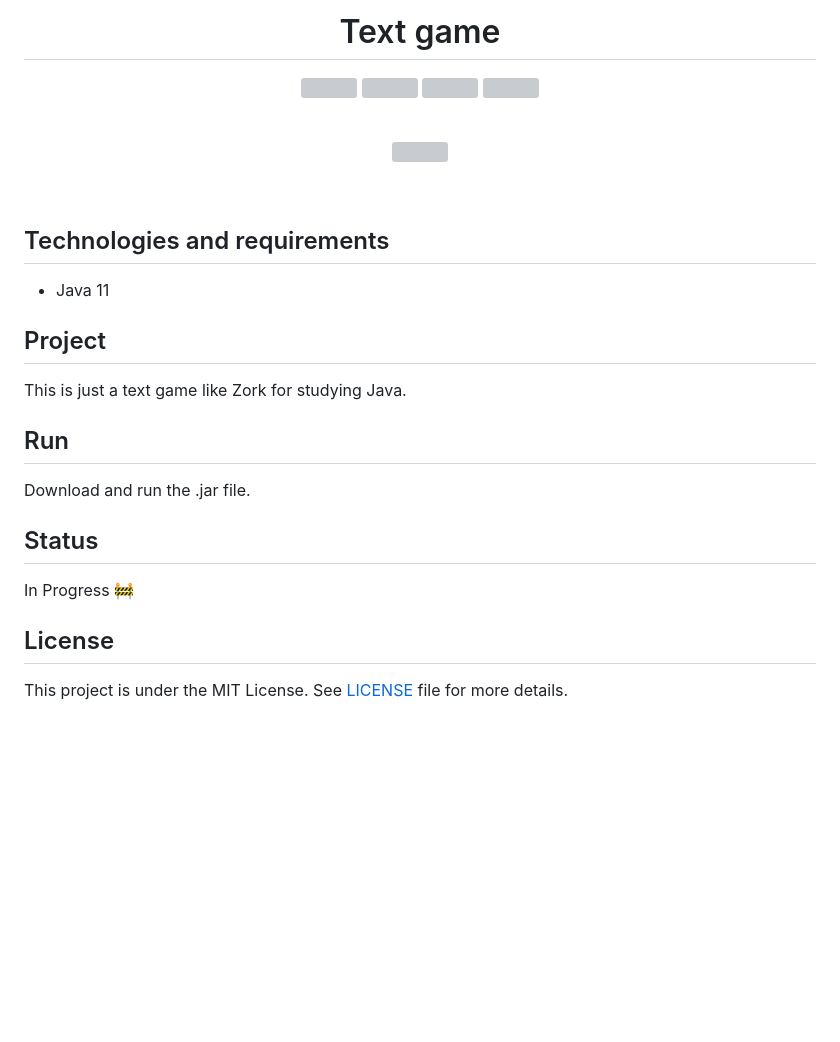
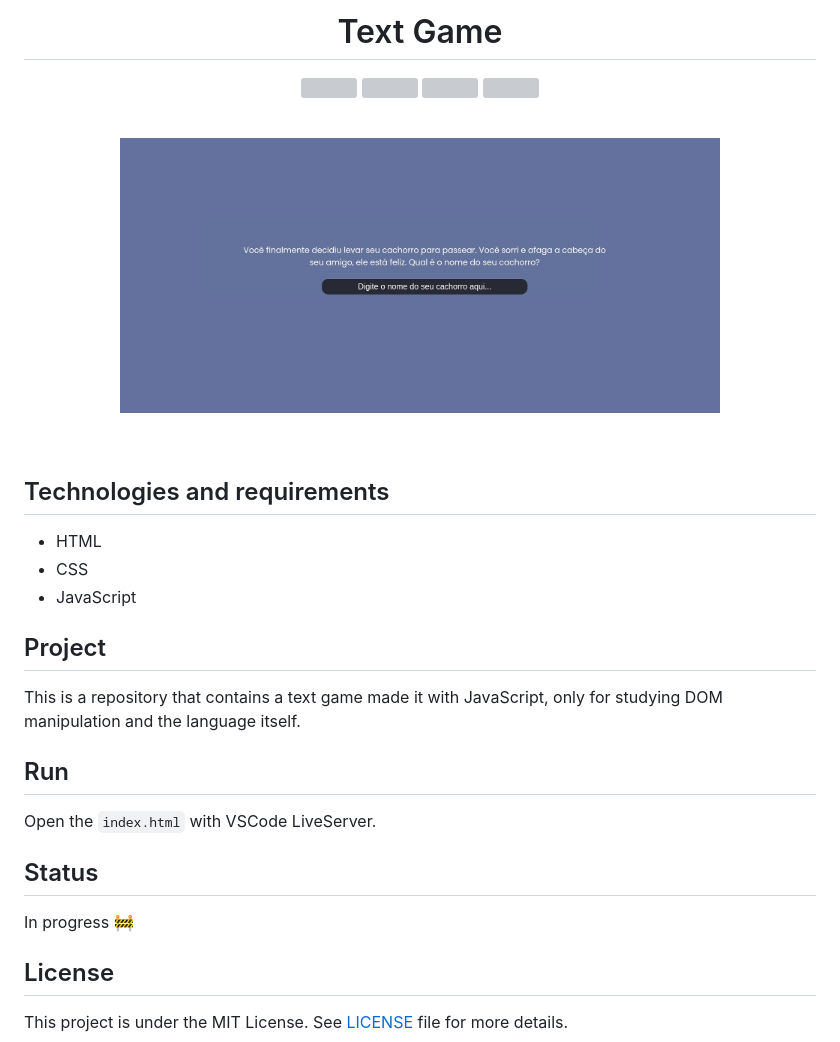
Before and after one commit to isabellanunes/text-game, a Markdown page: README.md, the part around the change. Drawn GitHub-style; pictures changed too: .readme/image01.gif (added); blank space fills up the shorter version; grey boxes are pictures that could not be loaded.

Commit message:
Added new readme and version

```diff
--- a/README.md
+++ b/README.md
@@ -1,5 +1,5 @@
 <h1 align="center">
-    Text game
+    Text Game
 </h1>
 
 <p align="center">
@@ -12,22 +12,24 @@
 <br />
 
 <p align="center">
-    <img src=".readme/zork.webp" width = "250px" />
+    <img src=".readme/image01.gif" width = "600px" />
 </p>
 
 <br />
 
 ## Technologies and requirements
-- Java 11
+- HTML
+- CSS
+- JavaScript
 
 ## Project
-This is just a text game like Zork for studying Java.
+This is a repository that contains a text game made it with JavaScript, only for studying DOM manipulation and the language itself.
 
 ## Run
-Download and run the .jar file.
+Open the `index.html` with VSCode LiveServer.
 
 ## Status
-In Progress 🚧
+In progress 🚧
 
 ## License
 This project is under the MIT License. See [LICENSE](/LICENSE.md) file for more details.
```
Also changed, not shown: 4 other files.
